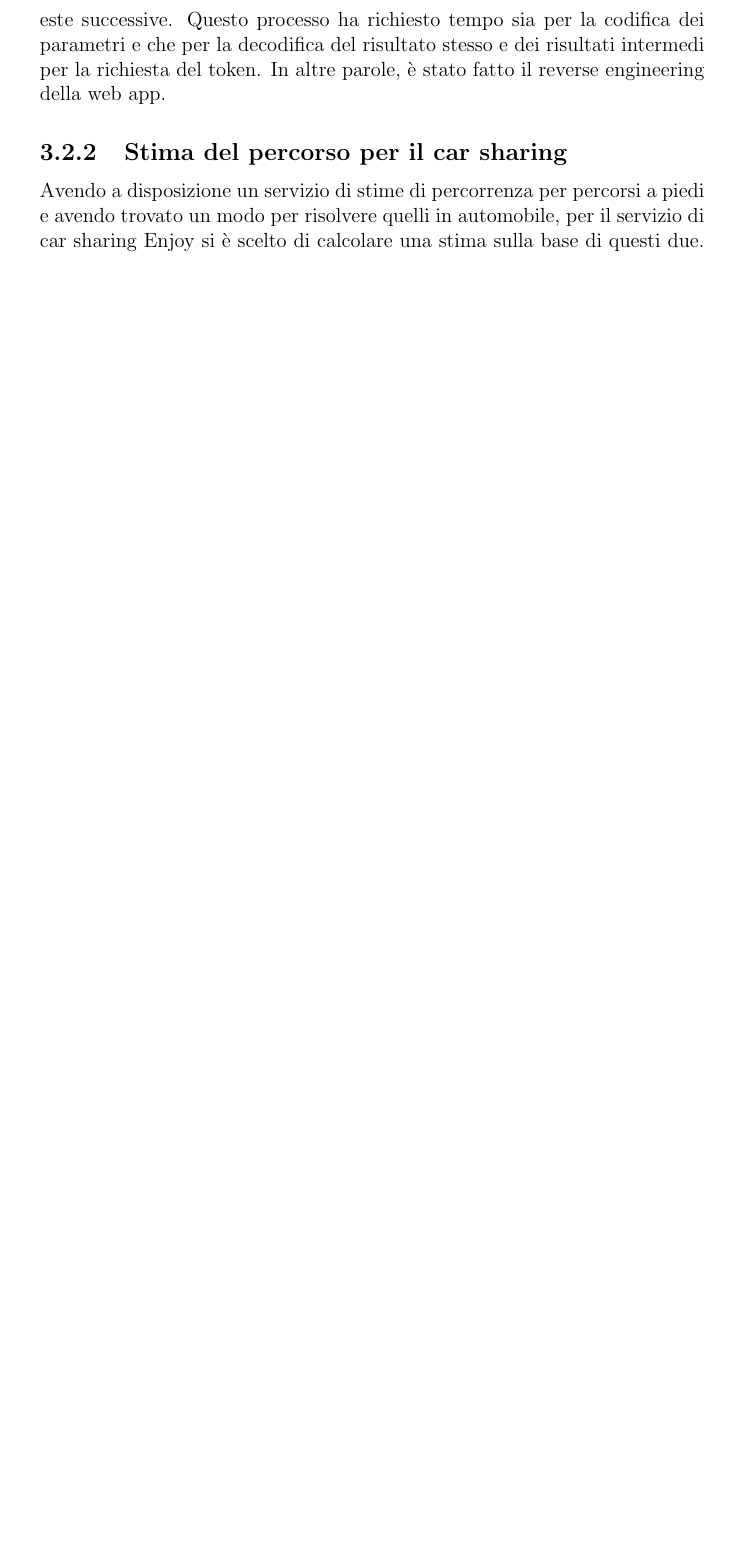
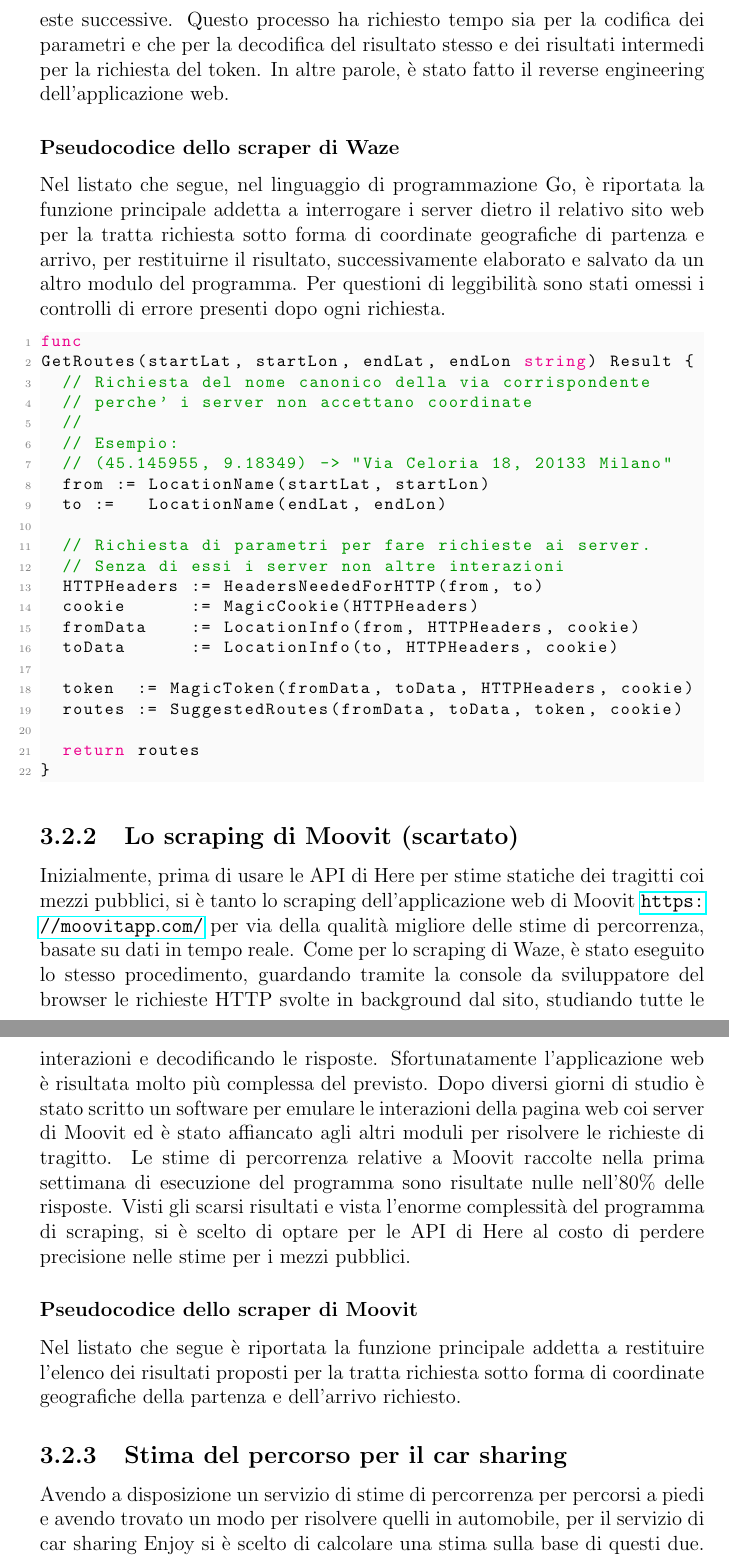
Before and after one commit to mmastrapasqua7/kowalskianalysis, a LaTeX thesis (tesi/Tesi.tex, which reads tesi/chapters/Progettazione.tex): part of page 22 of 59 before the commit and two parts of pages 22 and 23 of 61 after it, the two joined at a grey line, cut so that both start at the same text, the shorter picture padded with empty space. Compiled offline with pdfLaTeX.

Commit message:
Commento scraping e codice

```diff
--- a/tesi/Tesi.tex
+++ b/tesi/Tesi.tex
@@ -26,8 +26,10 @@
 \definecolor{codegreen}{rgb}{0,0.6,0}
 \definecolor{codegray}{rgb}{0.5,0.5,0.5}
 \definecolor{codepurple}{rgb}{0.58,0,0.82}
-\definecolor{backcolour}{rgb}{0.97, 0.97, 0.97}
+\definecolor{backcolour}{rgb}{0.98, 0.98, 0.98}
+
 \lstdefinestyle{mystyle}{
+	language=Go,
 	backgroundcolor=\color{backcolour},
 	commentstyle=\color{codegreen},
 	keywordstyle=\color{magenta},
@@ -36,7 +38,6 @@
 	basicstyle=\ttfamily\footnotesize,
 	breakatwhitespace=false,
 	breaklines=true,
-	captionpos=b,
 	keepspaces=true,
 	numbers=left,
 	numbersep=5pt,
--- a/tesi/chapters/Progettazione.tex
+++ b/tesi/chapters/Progettazione.tex
@@ -82,7 +82,50 @@ Dato che i servizi per sviluppatori offerti da Waze sono gratuiti, si è scelto
 	\label{image:1}
 \end{figure}
 
-In particolare, la richiesta \url{https://www.waze.com/live-map/routing/?} contiene esattamente il punto di partenza e di arrivo richiesti parametrizzati nell'URL e il risultato restituito è in formato JSON (JavaScript Object Notation)\footnote{\url{https://en.wikipedia.org/wiki/JSON}. Accessed: 20/01/2021}. Per proteggere i loro server da sovraccarichi, Waze risponde a questo URL solamente se si possiede il permesso ricevuto preventivamente tramite un token, ovvero una stringa di caratteri che funge da chiave segreta. Per ottenere questa chiave e raggiungere l'obbiettivo finale di avere delle API per interrogare il servizio, è stato scritto un programma in Golang per emulare l'interazione col sito web e ricevere il token necessario per effettuare le richieste successive. Questo processo ha richiesto tempo sia per la codifica dei parametri e che per la decodifica del risultato stesso e dei risultati intermedi per la richiesta del token. In altre parole, è stato fatto il reverse engineering della web app.
+In particolare, la richiesta \url{https://www.waze.com/live-map/routing/?} contiene esattamente il punto di partenza e di arrivo richiesti parametrizzati nell'URL e il risultato restituito è in formato JSON (JavaScript Object Notation)\footnote{\url{https://en.wikipedia.org/wiki/JSON}. Accessed: 20/01/2021}. Per proteggere i loro server da sovraccarichi, Waze risponde a questo URL solamente se si possiede il permesso ricevuto preventivamente tramite un token, ovvero una stringa di caratteri che funge da chiave segreta. Per ottenere questa chiave e raggiungere l'obbiettivo finale di avere delle API per interrogare il servizio, è stato scritto un programma in Golang per emulare l'interazione col sito web e ricevere il token necessario per effettuare le richieste successive. Questo processo ha richiesto tempo sia per la codifica dei parametri e che per la decodifica del risultato stesso e dei risultati intermedi per la richiesta del token. In altre parole, è stato fatto il reverse engineering dell'applicazione web.
+
+\subsubsection{Pseudocodice dello scraper di Waze}
+
+Nel listato che segue, nel linguaggio di programmazione Go, è riportata la funzione principale addetta a interrogare i server dietro il relativo sito web per la tratta richiesta sotto forma di coordinate geografiche di partenza e arrivo, per restituirne il risultato, successivamente elaborato e salvato da un altro modulo del programma. Per questioni di leggibilità sono stati omessi i controlli di errore presenti dopo ogni richiesta.
+
+\begin{lstlisting}[language=Go]
+func
+GetRoutes(startLat, startLon, endLat, endLon string) Result {
+	// Richiesta del nome canonico della via corrispondente
+	// perche' i server non accettano coordinate
+	//
+	// Esempio:
+	// (45.145955, 9.18349) -> "Via Celoria 18, 20133 Milano"
+	from := LocationName(startLat, startLon)
+	to :=   LocationName(endLat, endLon)
+
+	// Richiesta di parametri per fare richieste ai server.
+	// Senza di essi i server non altre interazioni
+	HTTPHeaders := HeadersNeededForHTTP(from, to)
+	cookie      := MagicCookie(HTTPHeaders)
+	fromData    := LocationInfo(from, HTTPHeaders, cookie)
+	toData      := LocationInfo(to, HTTPHeaders, cookie)
+
+	token  := MagicToken(fromData, toData, HTTPHeaders, cookie)
+	routes := SuggestedRoutes(fromData, toData, token, cookie)
+
+	return routes
+}
+\end{lstlisting}
+
+\subsection{Lo scraping di Moovit (scartato)}
+
+Inizialmente, prima di usare le API di Here per stime statiche dei tragitti coi mezzi pubblici, si è tanto lo scraping dell'applicazione web di Moovit \url{https://moovitapp.com/} per via della qualità migliore delle stime di percorrenza, basate su dati in tempo reale. Come per lo scraping di Waze, è stato eseguito lo stesso procedimento, guardando tramite la console da sviluppatore del browser le richieste HTTP svolte in background dal sito, studiando tutte le interazioni e decodificando le risposte. Sfortunatamente l'applicazione web è risultata molto più complessa del previsto. Dopo diversi giorni di studio è stato scritto un software per emulare le interazioni della pagina web coi server di Moovit ed è stato affiancato agli altri moduli per risolvere le richieste di tragitto. Le stime di percorrenza relative a Moovit raccolte nella prima settimana di esecuzione del programma sono risultate nulle nell'80\% delle risposte. Visti gli scarsi risultati e vista l'enorme complessità del programma di scraping, si è scelto di optare per le API di Here al costo di perdere precisione nelle stime per i mezzi pubblici.
+
+\subsubsection{Pseudocodice dello scraper di Moovit}
+
+Nel listato che segue è riportata la funzione principale addetta a restituire l'elenco dei risultati proposti per la tratta richiesta sotto forma di coordinate geografiche della partenza e dell'arrivo richiesto.
+
+
+
+
+
+
 
 \subsection{Stima del percorso per il car sharing}
 
```
Also changed, not shown: tesi/Tesi.tex (1 more changed lines), tesi/chapters/Progettazione.tex (4 more changed lines).
